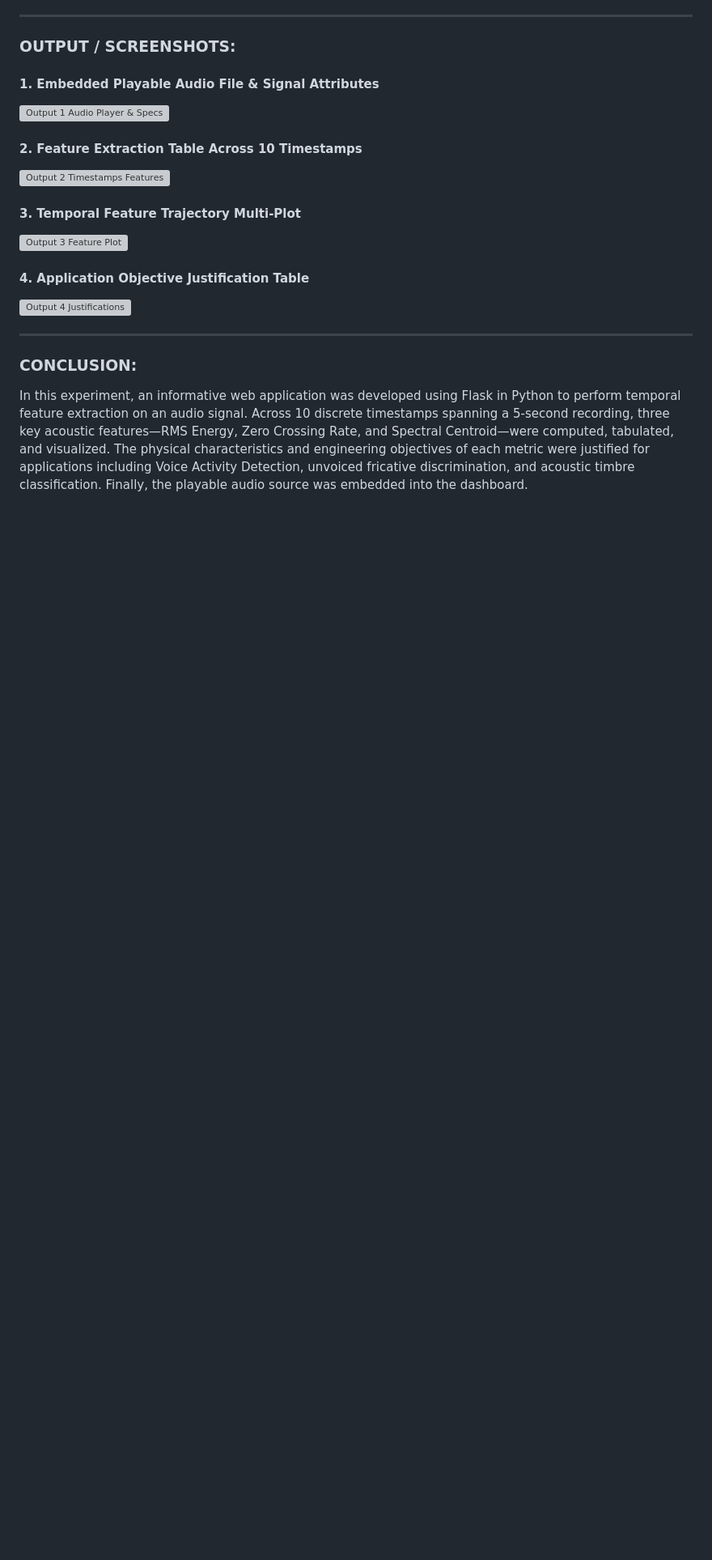
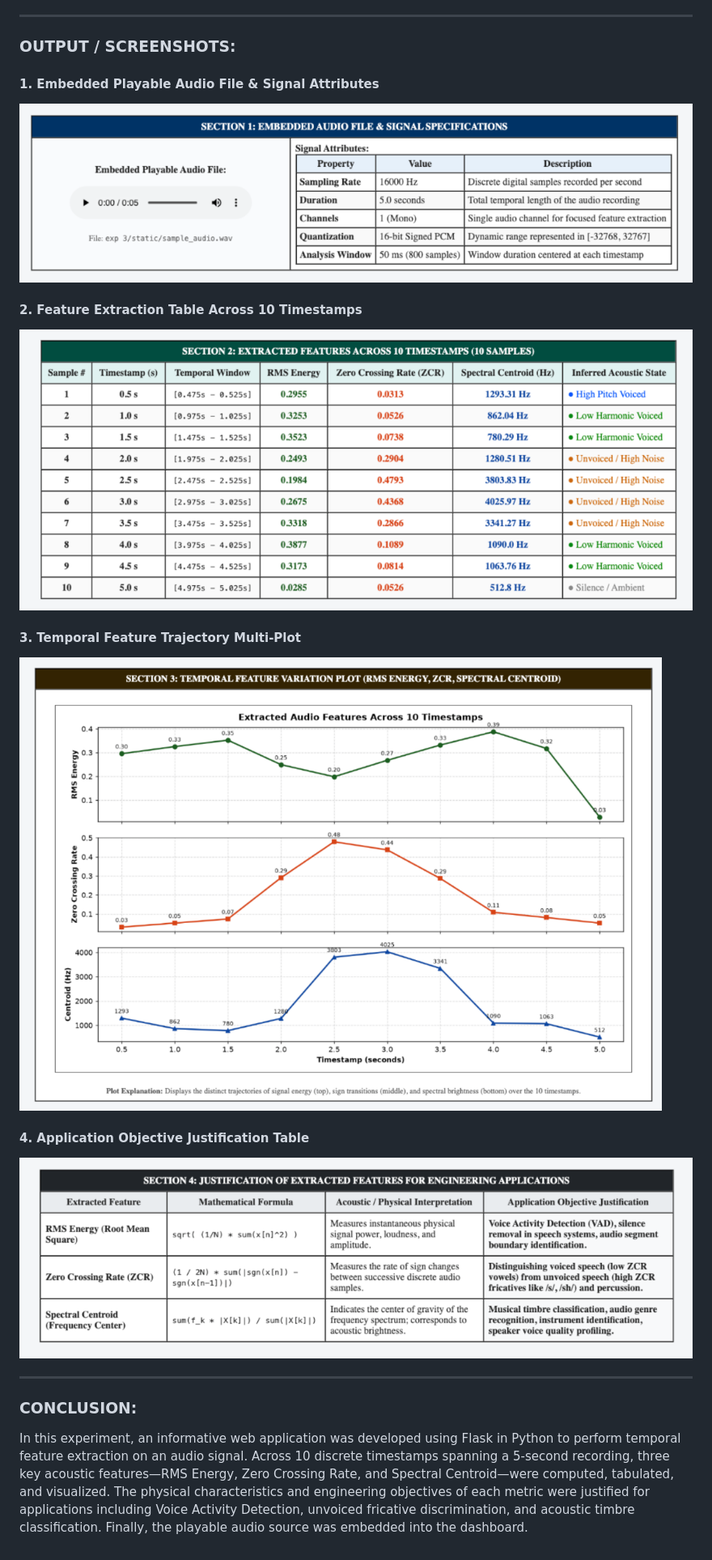
Before and after one commit to dSAxmonis/pars-lab, a Markdown page: exp 3/LAB_PRACTICAL_FILE.md, the part around the change printed below. Shown: that part at 81% size. Drawn GitHub-style; pictures changed too: exp 3/screenshots/ss1_audio_player_specs.png (added), exp 3/screenshots/ss2_timestamps_features.png (added), exp 3/screenshots/ss3_feature_variation_plot.png (added); blank space fills up the shorter version; grey boxes are pictures that could not be loaded.

Commit message:
Embed user provided screenshots into Exp 3 and update PDF

```diff
--- a/exp 3/LAB_PRACTICAL_FILE.md
+++ b/exp 3/LAB_PRACTICAL_FILE.md
@@ -89,16 +81,16 @@ where $w[n]$ represents a temporal analysis window of length $N$.
 ### OUTPUT / SCREENSHOTS:
 
 #### 1. Embedded Playable Audio File & Signal Attributes
-![Output 1 Audio Player & Specs](exp%203/screenshots/out1_audio_player_specs.png)
+![Output 1 Audio Player & Specs](screenshots/ss1_audio_player_specs.png)
 
 #### 2. Feature Extraction Table Across 10 Timestamps
-![Output 2 Timestamps Features](exp%203/screenshots/out2_timestamps_features.png)
+![Output 2 Timestamps Features](screenshots/ss2_timestamps_features.png)
 
 #### 3. Temporal Feature Trajectory Multi-Plot
-![Output 3 Feature Plot](exp%203/screenshots/out3_feature_plot.png)
+![Output 3 Feature Plot](screenshots/ss3_feature_variation_plot.png)
 
 #### 4. Application Objective Justification Table
-![Output 4 Justifications](exp%203/screenshots/out4_justifications.png)
+![Output 4 Justifications](screenshots/ss4_feature_justifications.png)
 
 ---
 
```
Also changed, not shown: other parts of exp 3/LAB_PRACTICAL_FILE.md (+1 -9 lines), 3 other files.
